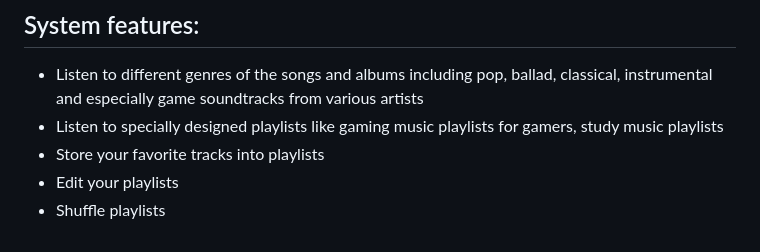
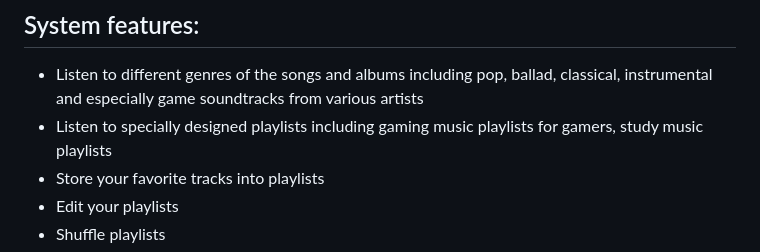
Before and after one commit to MinhTranTuan3112/TTM-Music, a Markdown page: README.md, the part around the change. Drawn GitHub-style.

```diff
--- a/README.md
+++ b/README.md
@@ -20,7 +20,7 @@ git clone https://github.com/dunghuynh-teaching/prj301-se1726-09.git
 ## System features:
 - Listen to different genres of the songs and albums including pop, ballad, classical, instrumental and especially game soundtracks
 from various artists
-- Listen to specially designed playlists like gaming music playlists for gamers, study music playlists
+- Listen to specially designed playlists including gaming music playlists for gamers, study music playlists
 - Store your favorite tracks into playlists
 - Edit your playlists
 - Shuffle playlists
```
